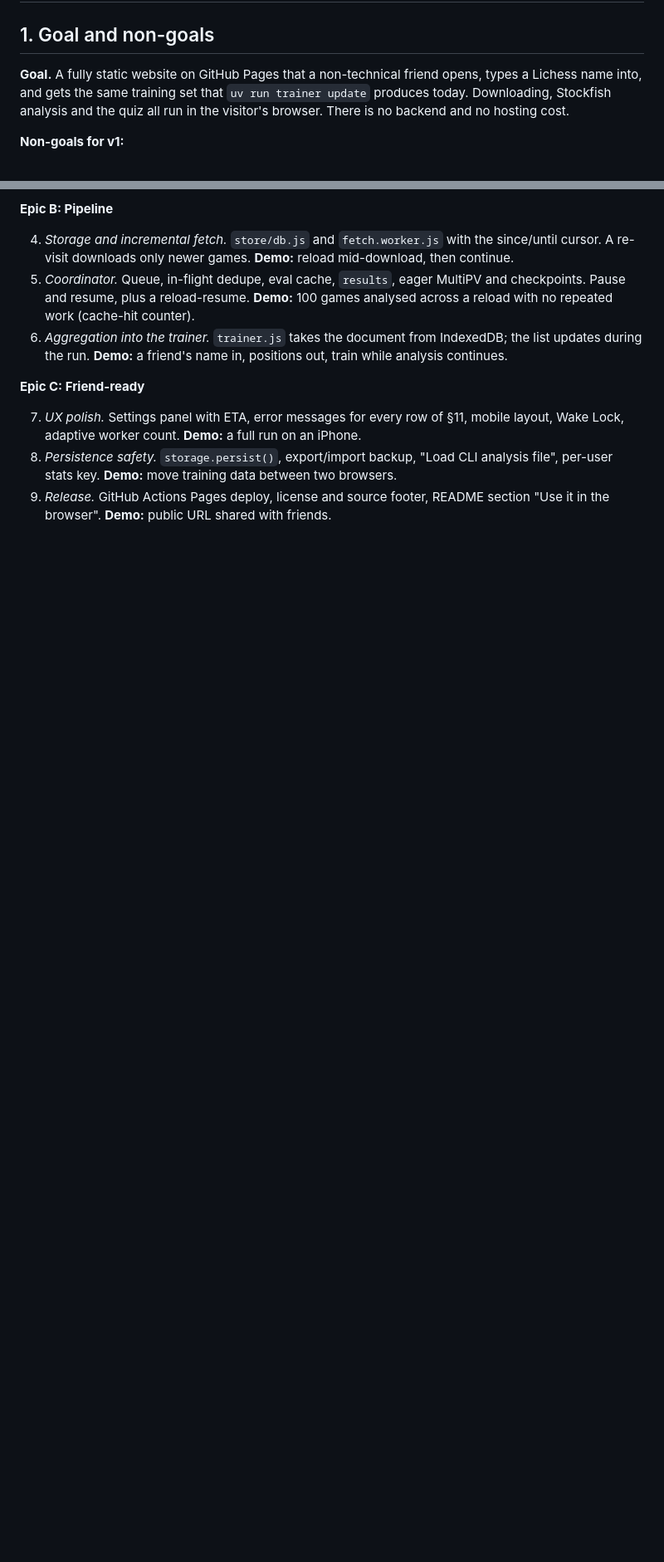
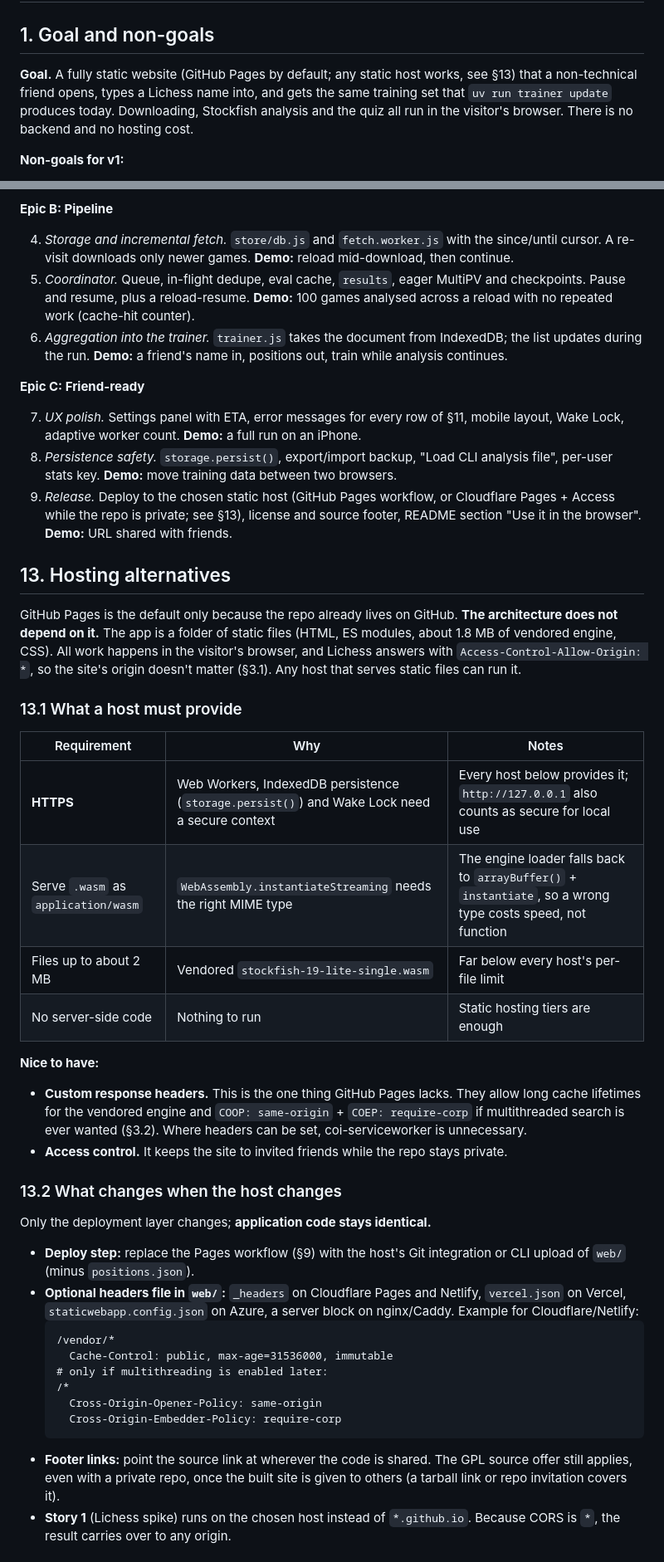
Before and after one commit to AngeloGross/chess-opening-trainer, a Markdown page: _bmad-output/planning-artifacts/architecture-browser-trainer.md, 2 parts joined by grey strips. Shown at 83% size. GitHub-like rendering; blank space fills up the shorter version.

````diff
--- a/_bmad-output/planning-artifacts/architecture-browser-trainer.md
+++ b/_bmad-output/planning-artifacts/architecture-browser-trainer.md
@@ -12,7 +12,7 @@ related:
 
 ## 1. Goal and non-goals
 
-**Goal.** A fully static website on GitHub Pages that a non-technical friend opens, types a Lichess name into, and gets the same training set that `uv run trainer update` produces today. Downloading, Stockfish analysis and the quiz all run in the visitor's browser. There is no backend and no hosting cost.
+**Goal.** A fully static website (GitHub Pages by default; any static host works, see §13) that a non-technical friend opens, types a Lichess name into, and gets the same training set that `uv run trainer update` produces today. Downloading, Stockfish analysis and the quiz all run in the visitor's browser. There is no backend and no hosting cost.
 
 **Non-goals for v1:**
 
@@ -301,4 +301,39 @@ Each slice ends in something demoable on the deployed Pages URL.
 
 7. *UX polish.* Settings panel with ETA, error messages for every row of §11, mobile layout, Wake Lock, adaptive worker count. **Demo:** a full run on an iPhone.
 8. *Persistence safety.* `storage.persist()`, export/import backup, "Load CLI analysis file", per-user stats key. **Demo:** move training data between two browsers.
-9. *Release.* GitHub Actions Pages deploy, license and source footer, README section "Use it in the browser". **Demo:** public URL shared with friends.
+9. *Release.* Deploy to the chosen static host (GitHub Pages workflow, or Cloudflare Pages + Access while the repo is private; see §13), license and source footer, README section "Use it in the browser". **Demo:** URL shared with friends.
+
+## 13. Hosting alternatives
+
+GitHub Pages is the default only because the repo already lives on GitHub. **The architecture does not depend on it.** The app is a folder of static files (HTML, ES modules, about 1.8 MB of vendored engine, CSS). All work happens in the visitor's browser, and Lichess answers with `Access-Control-Allow-Origin: *`, so the site's origin doesn't matter (§3.1). Any host that serves static files can run it.
+
+### 13.1 What a host must provide
+
+| Requirement | Why | Notes |
+|---|---|---|
+| **HTTPS** | Web Workers, IndexedDB persistence (`storage.persist()`) and Wake Lock need a secure context | Every host below provides it; `http://127.0.0.1` also counts as secure for local use |
+| Serve `.wasm` as `application/wasm` | `WebAssembly.instantiateStreaming` needs the right MIME type | The engine loader falls back to `arrayBuffer()` + `instantiate`, so a wrong type costs speed, not function |
+| Files up to about 2 MB | Vendored `stockfish-19-lite-single.wasm` | Far below every host's per-file limit |
+| No server-side code | Nothing to run | Static hosting tiers are enough |
+
+**Nice to have:**
+- **Custom response headers.** This is the one thing GitHub Pages lacks. They allow long cache lifetimes for the vendored engine and `COOP: same-origin` + `COEP: require-corp` if multithreaded search is ever wanted (§3.2). Where headers can be set, coi-serviceworker is unnecessary.
+- **Access control.** It keeps the site to invited friends while the repo stays private.
+
+### 13.2 What changes when the host changes
+
+Only the deployment layer changes; **application code stays identical.**
+
+- **Deploy step:** replace the Pages workflow (§9) with the host's Git integration or CLI upload of `web/` (minus `positions.json`).
+- **Optional headers file in `web/`:** `_headers` on Cloudflare Pages and Netlify, `vercel.json` on Vercel, `staticwebapp.config.json` on Azure, a server block on nginx/Caddy. Example for Cloudflare/Netlify:
+  ```
+  /vendor/*
+    Cache-Control: public, max-age=31536000, immutable
+  # only if multithreading is enabled later:
+  /*
+    Cross-Origin-Opener-Policy: same-origin
+    Cross-Origin-Embedder-Policy: require-corp
+  ```
+- **Footer links:** point the source link at wherever the code is shared. The GPL source offer still applies, even with a private repo, once the built site is given to others (a tarball link or repo invitation covers it).
+- **Story 1** (Lichess spike) runs on the chosen host instead of `*.github.io`. Because CORS is `*`, the result carries over to any origin.
+
````
Also changed, not shown: other parts of _bmad-output/planning-artifacts/architecture-browser-trainer.md (+27 -0 lines).
